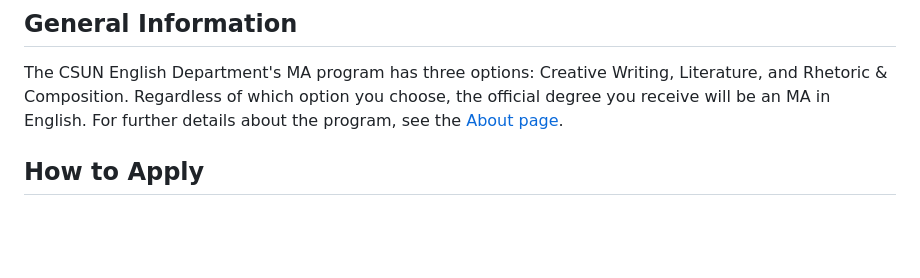
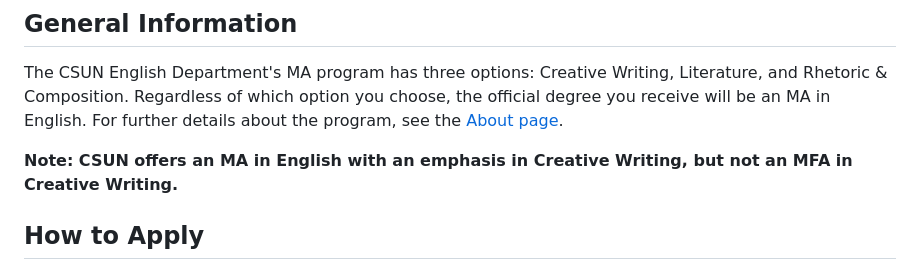
Before and after one commit to scottkleinman/graduate-program, a Markdown page: pages/prospective-students.md, the part around the change. Drawn GitHub-style; blank space fills up the shorter version.

Commit message:
Add note about MFA

```diff
--- a/pages/prospective-students.md
+++ b/pages/prospective-students.md
@@ -9,6 +9,8 @@ nav_id: "prospectiveStudents"
 ## General Information
 
 The CSUN English Department's MA program has three options: Creative Writing, Literature, and Rhetoric & Composition. Regardless of which option you choose, the official degree you receive will be an MA in English. For further details about the program, see the [About page](/graduate-program/about).
+
+**Note: CSUN offers an MA in English with an emphasis in Creative Writing, but not an MFA in Creative Writing.**
 
 ## How to Apply
 
```
